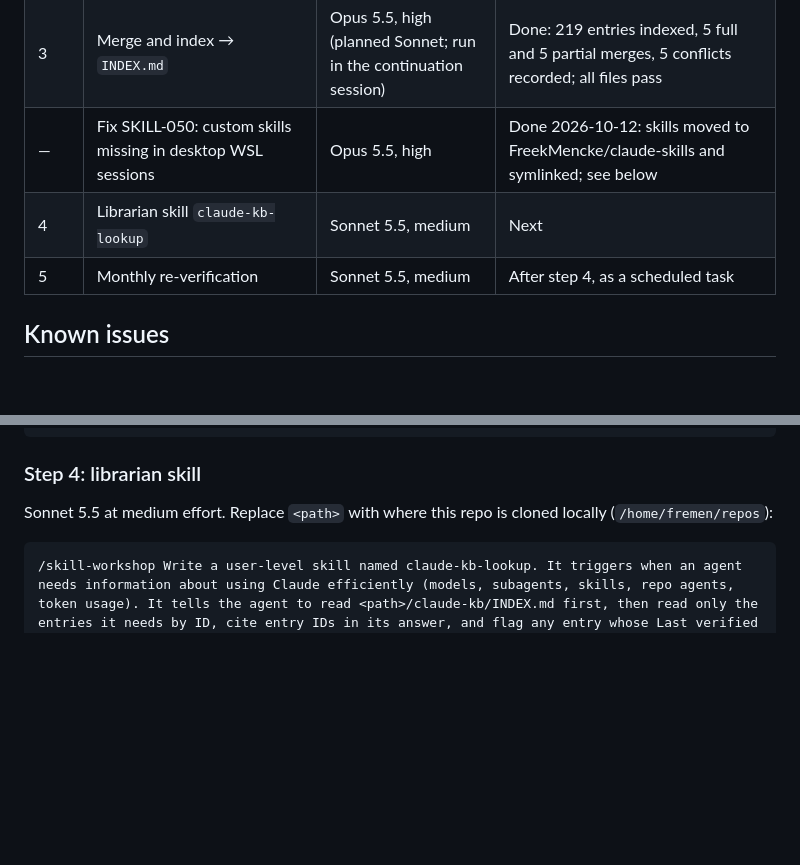
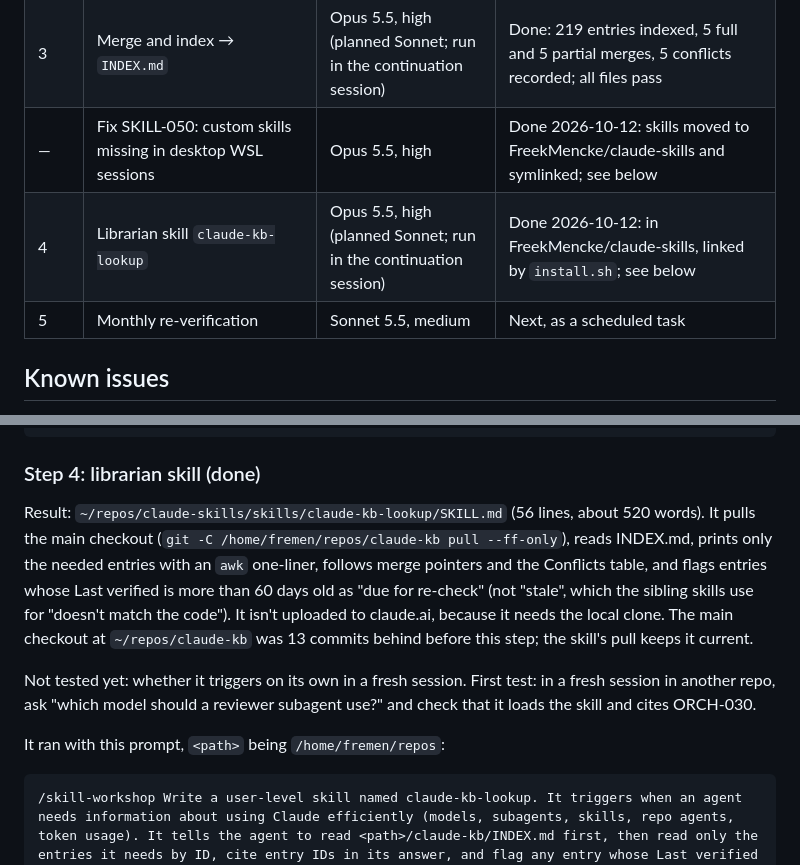
Before and after one commit to FreekMencke/claude-kb, a Markdown page: HANDOFF.md, 2 parts joined by grey strips. GitHub-like rendering; blank space fills up the shorter version.

Commit message:
Mark step 4 done: claude-kb-lookup skill in claude-skills
Co-Authored-By: Claude Opus 5.5 <noreply@anthropic.com>

````diff
--- a/HANDOFF.md
+++ b/HANDOFF.md
@@ -23,8 +23,8 @@ A Markdown knowledge base on using Claude efficiently that other agents can quer
 | 2 | Session 2 → `kb-repo-agents.md` (osrs-tracker-web) | Opus 5.5 lead, Sonnet research and fact-check agents, high | Done: 52 entries, pass the format check; follow-up work in roadmap osrs-tracker/osrs-tracker-web#220 |
 | 3 | Merge and index → `INDEX.md` | Opus 5.5, high (planned Sonnet; run in the continuation session) | Done: 219 entries indexed, 5 full and 5 partial merges, 5 conflicts recorded; all files pass |
 | — | Fix SKILL-050: custom skills missing in desktop WSL sessions | Opus 5.5, high | Done 2026-10-12: skills moved to FreekMencke/claude-skills and symlinked; see below |
-| 4 | Librarian skill `claude-kb-lookup` | Sonnet 5.5, medium | Next |
-| 5 | Monthly re-verification | Sonnet 5.5, medium | After step 4, as a scheduled task |
+| 4 | Librarian skill `claude-kb-lookup` | Opus 5.5, high (planned Sonnet; run in the continuation session) | Done 2026-10-12: in FreekMencke/claude-skills, linked by `install.sh`; see below |
+| 5 | Monthly re-verification | Sonnet 5.5, medium | Next, as a scheduled task |
 
 ## Known issues
 
@@ -54,9 +54,13 @@ Read all kb-*.md files in this repo. Then:
 Don't rewrite entries beyond this. Run python3 scripts/check_kb.py at the end and fix what it reports.
 ```
 
-### Step 4: librarian skill
+### Step 4: librarian skill (done)
 
-Sonnet 5.5 at medium effort. Replace `<path>` with where this repo is cloned locally (`/home/fremen/repos`):
+Result: `~/repos/claude-skills/skills/claude-kb-lookup/SKILL.md` (56 lines, about 520 words). It pulls the main checkout (`git -C /home/fremen/repos/claude-kb pull --ff-only`), reads INDEX.md, prints only the needed entries with an `awk` one-liner, follows merge pointers and the Conflicts table, and flags entries whose Last verified is more than 60 days old as "due for re-check" (not "stale", which the sibling skills use for "doesn't match the code"). It isn't uploaded to claude.ai, because it needs the local clone. The main checkout at `~/repos/claude-kb` was 13 commits behind before this step; the skill's pull keeps it current.
+
+Not tested yet: whether it triggers on its own in a fresh session. First test: in a fresh session in another repo, ask "which model should a reviewer subagent use?" and check that it loads the skill and cites ORCH-030.
+
+It ran with this prompt, `<path>` being `/home/fremen/repos`:
 
 ```
 /skill-workshop Write a user-level skill named claude-kb-lookup. It triggers when an agent needs information about using Claude efficiently (models, subagents, skills, repo agents, token usage). It tells the agent to read <path>/claude-kb/INDEX.md first, then read only the entries it needs by ID, cite entry IDs in its answer, and flag any entry whose Last verified date is more than 60 days old.
````
